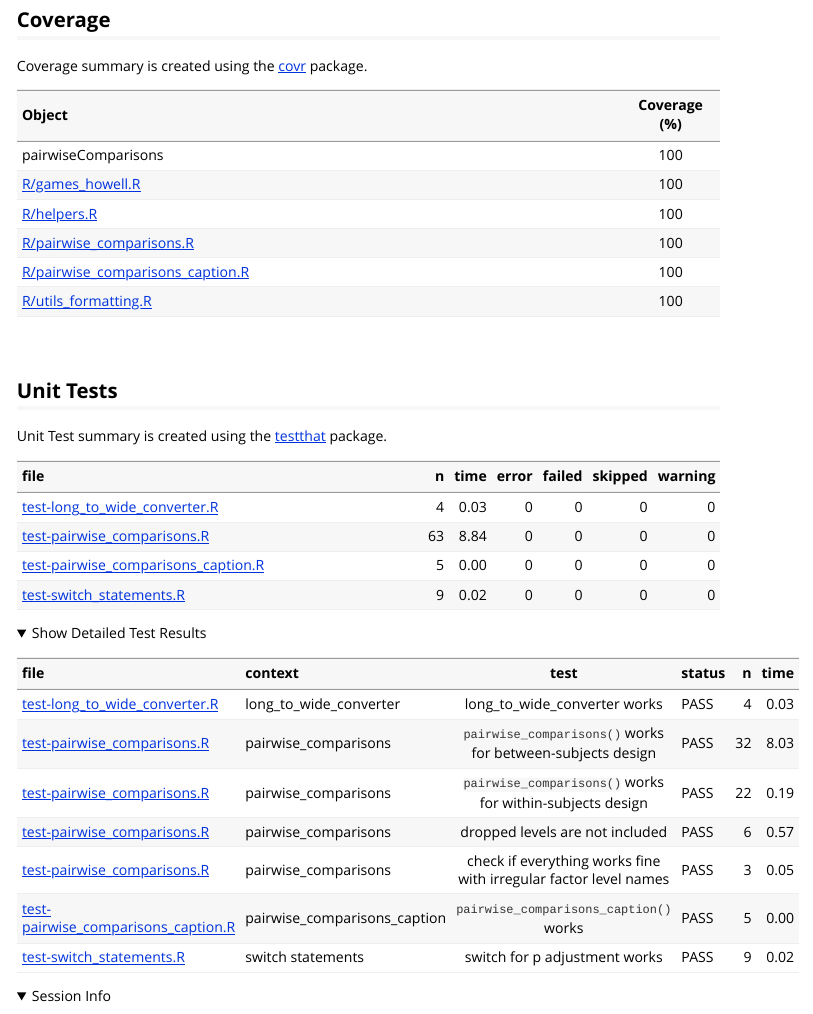
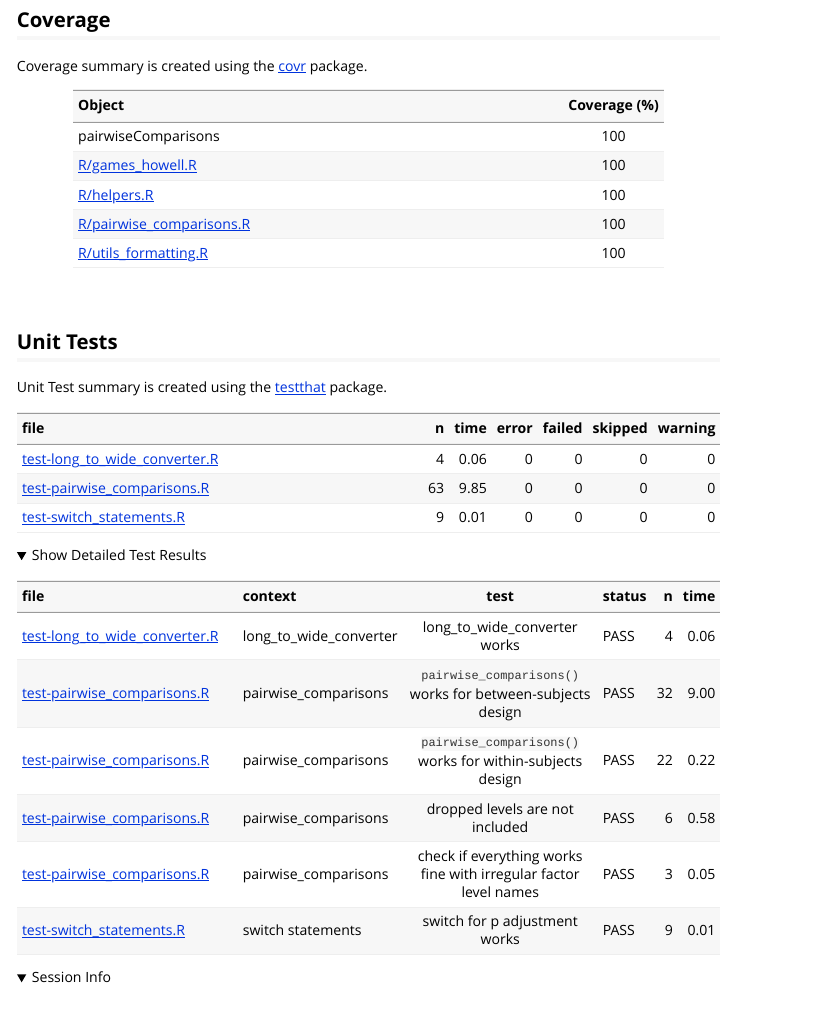
Before and after one commit to IndrajeetPatil/pairwiseComparisons, an R Markdown document (vignettes/tests_and_coverage.Rmd): the page in a window 1100 px wide, from 210 px down. Rendered offline with R 4.5, knitr and Pandoc, with nearby package versions; folded parts are opened.

Commit message:
remove caption maker function

```diff
--- a/R/pairwise_comparisons_caption.R
+++ /dev/null
@@ -1,23 +0,0 @@
-#' @title Preparing caption in case pairwise comparisons are displayed.
-#' @author  \href{https://github.com/IndrajeetPatil}{Indrajeet Patil}
-#' @name pairwise_comparisons_caption
-#'
-#' @inheritParams pairwise_comparisons
-#' @param caption Text to display as caption (will be displayed on top of the
-#'   description of pairwise comparison test).
-#'
-#' @return An expression containing details about the pairwise comparison test
-#'   carried out. These details are intended to be displayed in the caption of a
-#'   plot.
-#'
-#' @examples
-#'
-#' pairwiseComparisons::pairwise_comparisons_caption(
-#'   type = "robust",
-#'   paired = FALSE,
-#'   p.adjust.method = "holm",
-#'   caption = "this is caption"
-#' )
-#' @export
-
-pairwise_comparisons_caption <- function(type,
@@ -27,31 +0,0 @@ pairwise_comparisons_caption <- function(type,
-                                         caption = NULL,
-                                         ...) {
-
-  # ======================= pairwise test run ==============================
-
-  # figuring out type of test needed to run
-  test.type <-
-    switch(
-      EXPR = type,
-      parametric = "p",
-      p = "p",
-      robust = "r",
-      r = "r",
-      nonparametric = "np",
-      np = "np",
-      bayes = "bf",
-      bf = "bf"
-    )
-
-  # figuring out which pairwise comparison test was run
-  # parametric
-  if (test.type == "p") {
-    if (isTRUE(paired) || isTRUE(var.equal)) {
-      test.description <- "Student's t-test"
-    } else {
-      test.description <- "Games-Howell test"
-    }
-  }
-
-  # non-parametric
-  if (test.type == "np") {
@@ -66,8 +0,0 @@ pairwise_comparisons_caption <- function(type,
-  if (test.type == "r") {
-    test.description <- "Yuen's trimmed means test"
-  }
-
-  # ==================== combining into a caption ==========================
-
-  # prepare the caption containing details about which pairwise test was run
-  pairwise_caption <-
@@ -78 +0,0 @@ pairwise_comparisons_caption <- function(type,
-          "Pairwise comparisons: ",
@@ -86,14 +0,0 @@ pairwise_comparisons_caption <- function(type,
-        test.description = test.description,
-        p.adjust.method.text = p_adjust_text(p.adjust.method)
-      )
-    )
-
-  # return the caption
-  return(pairwise_caption)
-}
-
-#' @name pairwise_comparisons_caption
-#' @aliases  pairwise_comparisons_caption
-#' @export
-
-pairwise_p_caption <- pairwise_comparisons_caption
--- a/_pkgdown.yml
+++ b/_pkgdown.yml
@@ -25,7 +25,6 @@ reference:
 
   - title: Helper functions
     contents:
-      - pairwise_comparisons_caption
       - p_adjust_text
       - signif_column
       - specify_decimal_p
--- a/vignettes/tests_and_coverage.Rmd
+++ b/vignettes/tests_and_coverage.Rmd
@@ -28,14 +28,13 @@ This output is created by
 Coverage summary is created using the
 [covr](https://github.com/r-lib/covr) package.
 
-| Object                                                                    | Coverage (%) |
-| :------------------------------------------------------------------------ | :----------: |
-| pairwiseComparisons                                                       |     100      |
-| [R/games\_howell.R](https://github.com/IndrajeetPatil/pairwiseComparisons/tree/master/R/games_howell.R)                                  |     100      |
-| [R/helpers.R](https://github.com/IndrajeetPatil/pairwiseComparisons/tree/master/R/helpers.R)                                             |     100      |
-| [R/pairwise\_comparisons.R](https://github.com/IndrajeetPatil/pairwiseComparisons/tree/master/R/pairwise_comparisons.R)                  |     100      |
-| [R/pairwise\_comparisons\_caption.R](https://github.com/IndrajeetPatil/pairwiseComparisons/tree/master/R/pairwise_comparisons_caption.R) |     100      |
-| [R/utils\_formatting.R](https://github.com/IndrajeetPatil/pairwiseComparisons/tree/master/R/utils_formatting.R)                          |     100      |
+| Object                                                   | Coverage (%) |
+| :------------------------------------------------------- | :----------: |
+| pairwiseComparisons                                      |     100      |
+| [R/games\_howell.R](https://github.com/IndrajeetPatil/pairwiseComparisons/tree/master/R/games_howell.R)                 |     100      |
+| [R/helpers.R](https://github.com/IndrajeetPatil/pairwiseComparisons/tree/master/R/helpers.R)                            |     100      |
+| [R/pairwise\_comparisons.R](https://github.com/IndrajeetPatil/pairwiseComparisons/tree/master/R/pairwise_comparisons.R) |     100      |
+| [R/utils\_formatting.R](https://github.com/IndrajeetPatil/pairwiseComparisons/tree/master/R/utils_formatting.R)         |     100      |
 
 <br>
 
@@ -44,26 +43,24 @@ Coverage summary is created using the
 Unit Test summary is created using the
 [testthat](https://github.com/r-lib/testthat) package.
 
-| file                                                                                  |  n | time | error | failed | skipped | warning |
-| :------------------------------------------------------------------------------------ | -: | ---: | ----: | -----: | ------: | ------: |
-| [test-long\_to\_wide\_converter.R](https://github.com/IndrajeetPatil/pairwiseComparisons/tree/master/tests/testthat/test-long_to_wide_converter.R)            |  4 | 0.03 |     0 |      0 |       0 |       0 |
-| [test-pairwise\_comparisons.R](https://github.com/IndrajeetPatil/pairwiseComparisons/tree/master/tests/testthat/test-pairwise_comparisons.R)                  | 63 | 8.84 |     0 |      0 |       0 |       0 |
-| [test-pairwise\_comparisons\_caption.R](https://github.com/IndrajeetPatil/pairwiseComparisons/tree/master/tests/testthat/test-pairwise_comparisons_caption.R) |  5 | 0.00 |     0 |      0 |       0 |       0 |
-| [test-switch\_statements.R](https://github.com/IndrajeetPatil/pairwiseComparisons/tree/master/tests/testthat/test-switch_statements.R)                        |  9 | 0.02 |     0 |      0 |       0 |       0 |
+| file                                                                       |  n | time | error | failed | skipped | warning |
+| :------------------------------------------------------------------------- | -: | ---: | ----: | -----: | ------: | ------: |
+| [test-long\_to\_wide\_converter.R](https://github.com/IndrajeetPatil/pairwiseComparisons/tree/master/tests/testthat/test-long_to_wide_converter.R) |  4 | 0.06 |     0 |      0 |       0 |       0 |
+| [test-pairwise\_comparisons.R](https://github.com/IndrajeetPatil/pairwiseComparisons/tree/master/tests/testthat/test-pairwise_comparisons.R)       | 63 | 9.85 |     0 |      0 |       0 |       0 |
+| [test-switch\_statements.R](https://github.com/IndrajeetPatil/pairwiseComparisons/tree/master/tests/testthat/test-switch_statements.R)             |  9 | 0.01 |     0 |      0 |       0 |       0 |
 
 <details closed>
 
 <summary> Show Detailed Test Results </summary>
 
-| file                                                                                          | context                        |                               test                               | status |  n | time |
-| :-------------------------------------------------------------------------------------------- | :----------------------------- | :--------------------------------------------------------------: | :----- | -: | ---: |
-| [test-long\_to\_wide\_converter.R](https://github.com/IndrajeetPatil/pairwiseComparisons/tree/master/tests/testthat/test-long_to_wide_converter.R#L26)                | long\_to\_wide\_converter      |                 long\_to\_wide\_converter works                  | PASS   |  4 | 0.03 |
-| [test-pairwise\_comparisons.R](https://github.com/IndrajeetPatil/pairwiseComparisons/tree/master/tests/testthat/test-pairwise_comparisons.R#L62)                      | pairwise\_comparisons          |    `pairwise_comparisons()` works for between-subjects design    | PASS   | 32 | 8.03 |
-| [test-pairwise\_comparisons.R](https://github.com/IndrajeetPatil/pairwiseComparisons/tree/master/tests/testthat/test-pairwise_comparisons.R#L240_L248)                | pairwise\_comparisons          |    `pairwise_comparisons()` works for within-subjects design     | PASS   | 22 | 0.19 |
-| [test-pairwise\_comparisons.R](https://github.com/IndrajeetPatil/pairwiseComparisons/tree/master/tests/testthat/test-pairwise_comparisons.R#L386)                     | pairwise\_comparisons          |                 dropped levels are not included                  | PASS   |  6 | 0.57 |
-| [test-pairwise\_comparisons.R](https://github.com/IndrajeetPatil/pairwiseComparisons/tree/master/tests/testthat/test-pairwise_comparisons.R#L410)                     | pairwise\_comparisons          | check if everything works fine with irregular factor level names | PASS   |  3 | 0.05 |
-| [test-pairwise\_comparisons\_caption.R](https://github.com/IndrajeetPatil/pairwiseComparisons/tree/master/tests/testthat/test-pairwise_comparisons_caption.R#L46_L57) | pairwise\_comparisons\_caption |              `pairwise_comparisons_caption()` works              | PASS   |  5 | 0.00 |
-| [test-switch\_statements.R](https://github.com/IndrajeetPatil/pairwiseComparisons/tree/master/tests/testthat/test-switch_statements.R#L8)                             | switch statements              |                  switch for p adjustment works                   | PASS   |  9 | 0.02 |
+| file                                                                           | context                   |                               test                               | status |  n | time |
+| :----------------------------------------------------------------------------- | :------------------------ | :--------------------------------------------------------------: | :----- | -: | ---: |
+| [test-long\_to\_wide\_converter.R](https://github.com/IndrajeetPatil/pairwiseComparisons/tree/master/tests/testthat/test-long_to_wide_converter.R#L26) | long\_to\_wide\_converter |                 long\_to\_wide\_converter works                  | PASS   |  4 | 0.06 |
+| [test-pairwise\_comparisons.R](https://github.com/IndrajeetPatil/pairwiseComparisons/tree/master/tests/testthat/test-pairwise_comparisons.R#L62)       | pairwise\_comparisons     |    `pairwise_comparisons()` works for between-subjects design    | PASS   | 32 | 9.00 |
+| [test-pairwise\_comparisons.R](https://github.com/IndrajeetPatil/pairwiseComparisons/tree/master/tests/testthat/test-pairwise_comparisons.R#L240_L248) | pairwise\_comparisons     |    `pairwise_comparisons()` works for within-subjects design     | PASS   | 22 | 0.22 |
+| [test-pairwise\_comparisons.R](https://github.com/IndrajeetPatil/pairwiseComparisons/tree/master/tests/testthat/test-pairwise_comparisons.R#L386)      | pairwise\_comparisons     |                 dropped levels are not included                  | PASS   |  6 | 0.58 |
+| [test-pairwise\_comparisons.R](https://github.com/IndrajeetPatil/pairwiseComparisons/tree/master/tests/testthat/test-pairwise_comparisons.R#L410)      | pairwise\_comparisons     | check if everything works fine with irregular factor level names | PASS   |  3 | 0.05 |
+| [test-switch\_statements.R](https://github.com/IndrajeetPatil/pairwiseComparisons/tree/master/tests/testthat/test-switch_statements.R#L8)              | switch statements         |                  switch for p adjustment works                   | PASS   |  9 | 0.01 |
 
 </details>
 
```
Also changed, not shown: NEWS.md (+6 -0 lines), README.Rmd (+1 -1 lines), README.md, R/pairwise_comparisons_caption.R (22 more changed lines), 17 other files.
